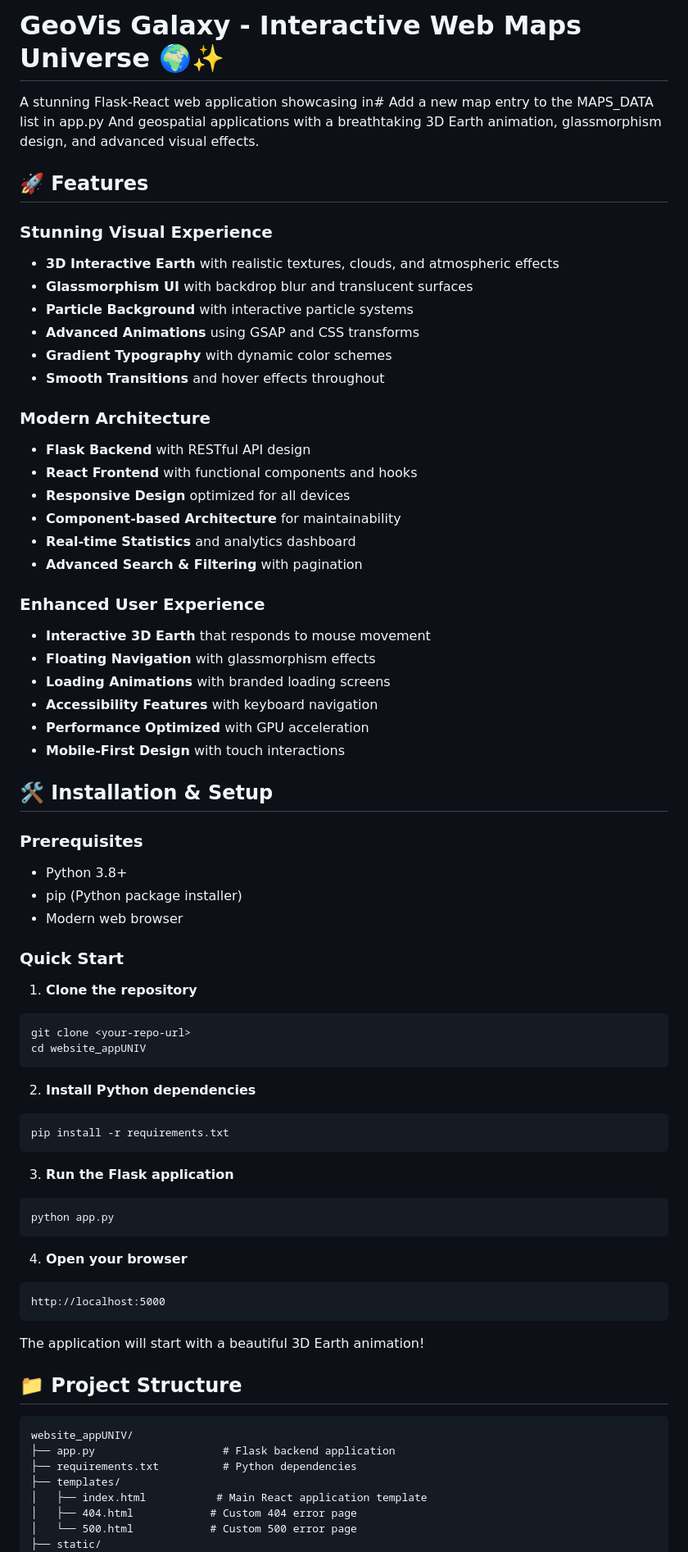
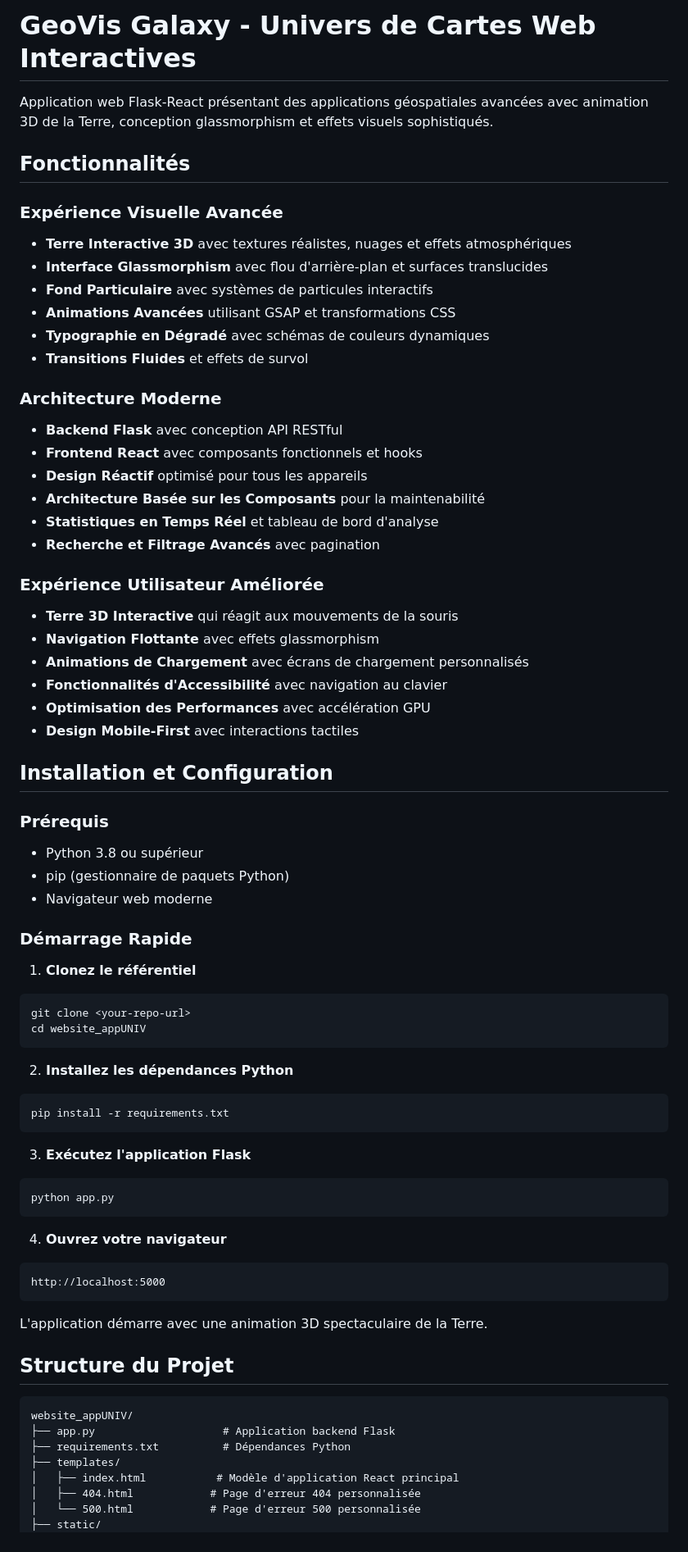
Before and after one commit to Alglior/geovis_website_m2, a Markdown page: README.md, the part around one of its changes. Shown at 82% size. GitHub-like rendering.

````diff
--- a/README.md
+++ b/README.md
@@ -1,75 +1,74 @@
-# GeoVis Galaxy - Interactive Web Maps Universe 🌍✨
+# GeoVis Galaxy - Univers de Cartes Web Interactives
 
-A stunning Flask-React web application showcasing in# Add a new map entry to the MAPS_DATA list in app.py
-And geospatial applications with a breathtaking 3D Earth animation, glassmorphism design, and advanced visual effects.
+Application web Flask-React présentant des applications géospatiales avancées avec animation 3D de la Terre, conception glassmorphism et effets visuels sophistiqués.
 
-## 🚀 Features
+## Fonctionnalités
 
-### **Stunning Visual Experience**
-- **3D Interactive Earth** with realistic textures, clouds, and atmospheric effects
-- **Glassmorphism UI** with backdrop blur and translucent surfaces
-- **Particle Background** with interactive particle systems
-- **Advanced Animations** using GSAP and CSS transforms
-- **Gradient Typography** with dynamic color schemes
-- **Smooth Transitions** and hover effects throughout
+### Expérience Visuelle Avancée
+- **Terre Interactive 3D** avec textures réalistes, nuages et effets atmosphériques
+- **Interface Glassmorphism** avec flou d'arrière-plan et surfaces translucides
+- **Fond Particulaire** avec systèmes de particules interactifs
+- **Animations Avancées** utilisant GSAP et transformations CSS
+- **Typographie en Dégradé** avec schémas de couleurs dynamiques
+- **Transitions Fluides** et effets de survol
 
-### **Modern Architecture**
-- **Flask Backend** with RESTful API design
-- **React Frontend** with functional components and hooks
-- **Responsive Design** optimized for all devices
-- **Component-based Architecture** for maintainability
-- **Real-time Statistics** and analytics dashboard
-- **Advanced Search & Filtering** with pagination
+### Architecture Moderne
+- **Backend Flask** avec conception API RESTful
+- **Frontend React** avec composants fonctionnels et hooks
+- **Design Réactif** optimisé pour tous les appareils
+- **Architecture Basée sur les Composants** pour la maintenabilité
+- **Statistiques en Temps Réel** et tableau de bord d'analyse
+- **Recherche et Filtrage Avancés** avec pagination
 
-### **Enhanced User Experience**
-- **Interactive 3D Earth** that responds to mouse movement
-- **Floating Navigation** with glassmorphism effects
-- **Loading Animations** with branded loading screens
-- **Accessibility Features** with keyboard navigation
-- **Performance Optimized** with GPU acceleration
-- **Mobile-First Design** with touch interactions
+### Expérience Utilisateur Améliorée
+- **Terre 3D Interactive** qui réagit aux mouvements de la souris
+- **Navigation Flottante** avec effets glassmorphism
+- **Animations de Chargement** avec écrans de chargement personnalisés
+- **Fonctionnalités d'Accessibilité** avec navigation au clavier
+- **Optimisation des Performances** avec accélération GPU
+- **Design Mobile-First** avec interactions tactiles
 
-## 🛠️ Installation & Setup
+## Installation et Configuration
 
-### Prerequisites
-- Python 3.8+
-- pip (Python package installer)
-- Modern web browser
+### Prérequis
+- Python 3.8 ou supérieur
+- pip (gestionnaire de paquets Python)
+- Navigateur web moderne
 
-### Quick Start
+### Démarrage Rapide
 
-1. **Clone the repository**
+1. **Clonez le référentiel**
 ```bash
 git clone <your-repo-url>
 cd website_appUNIV
 ```
 
-2. **Install Python dependencies**
+2. **Installez les dépendances Python**
 ```bash
 pip install -r requirements.txt
 ```
 
-3. **Run the Flask application**
+3. **Exécutez l'application Flask**
 ```bash
 python app.py
 ```
 
-4. **Open your browser**
+4. **Ouvrez votre navigateur**
 ```
 http://localhost:5000
 ```
 
-The application will start with a beautiful 3D Earth animation!
+L'application démarre avec une animation 3D spectaculaire de la Terre.
 
-## 📁 Project Structure
+## Structure du Projet
 
 ```
 website_appUNIV/
-├── app.py                    # Flask backend application
-├── requirements.txt          # Python dependencies
+├── app.py                    # Application backend Flask
+├── requirements.txt          # Dépendances Python
 ├── templates/
-│   ├── index.html           # Main React application template
-│   ├── 404.html            # Custom 404 error page
-│   └── 500.html            # Custom 500 error page
+│   ├── index.html           # Modèle d'application React principal
+│   ├── 404.html            # Page d'erreur 404 personnalisée
+│   └── 500.html            # Page d'erreur 500 personnalisée
 ├── static/
 │   └── css/
````
Also changed, not shown: other parts of README.md (+156 -181 lines).
